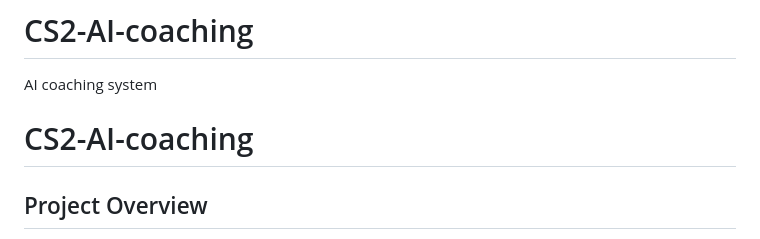
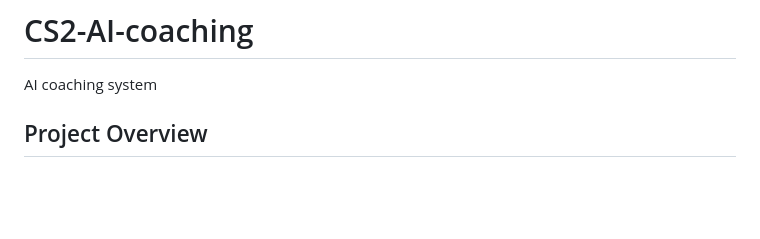
Before and after one commit to kohlz/CS2-AI-coaching, a Markdown page: README.md, the part around the change. Rendered like a GitHub page; blank space fills up the shorter version.

```diff
--- a/README.md
+++ b/README.md
@@ -1,6 +1,5 @@
 # CS2-AI-coaching
 AI coaching system
-# CS2-AI-coaching
 
 ## Project Overview
 This project aims to build an AI coaching assistant for Counter-Strike 2 (CS2). Instead of taking over gameplay or directly controlling player actions, the system is designed to analyze the current game situation and provide context-aware recommendations that help players improve positioning and in-game decision-making.
```
